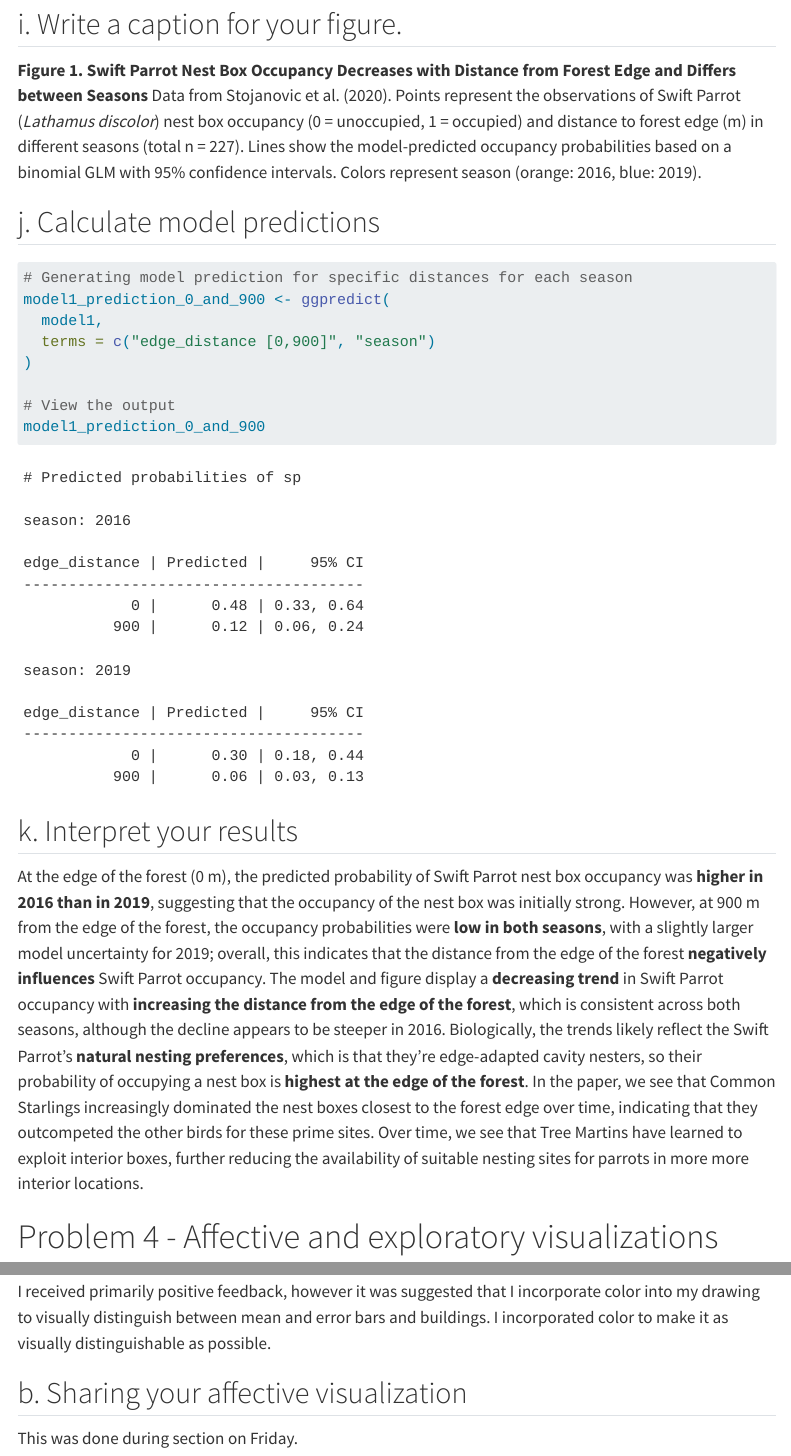
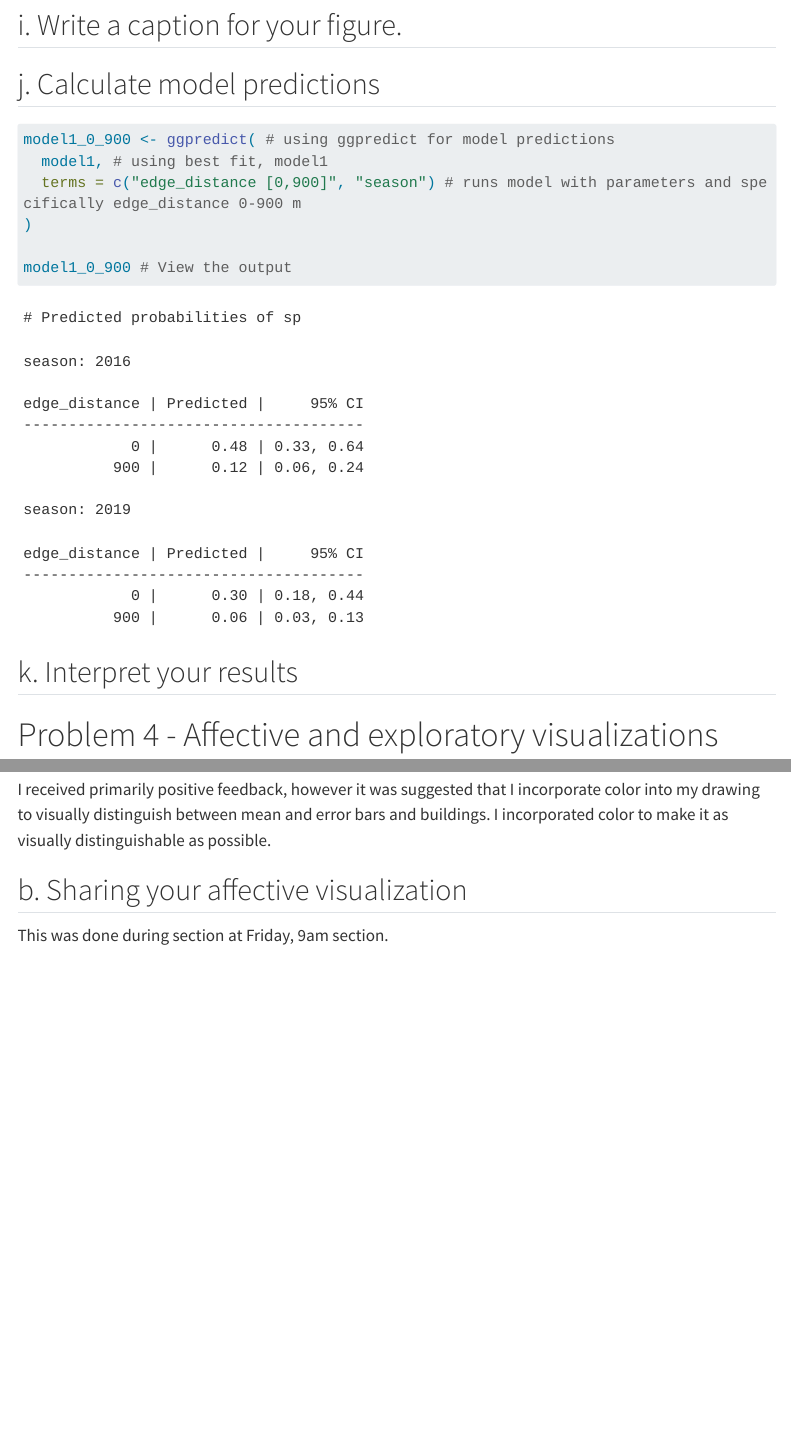
Before and after one commit to angelalarson/ENVS-193DS_spring-2025_final, a Quarto document (code/final.qmd): the page in a window 1100 px wide, from 6550 px down before the commit and from 6460 px down after it, so that both start at the same text, and a second part further down, joined at a grey line. Rendered offline with R 4.5, knitr and Pandoc in place of Quarto, with nearby package versions; some code elsewhere in the file could not run offline; menus at the side of the page are left out; long lines of code are wrapped; column names are cleaned by a stand-in for the janitor package.

Commit message:
rendered document and slight changes from office hours with An

````diff
--- a/code/final.qmd
+++ b/code/final.qmd
@@ -268,16 +267,6 @@ ggplot(data = nest_boxes_clean, # using nest_boxes_clean data frame
 
 ## i. Write a caption for your figure.
 
-**Figure 1. Swift Parrot Nest Box Occupancy Decreases with Distance from Forest Edge and Differs between Seasons**
-Data from Stojanovic et al. (2020).
-Points represent the observations of Swift Parrot (*Lathamus discolor*) nest box occupancy (0 = unoccupied, 1 = occupied) and distance to forest edge (m) in different seasons (total n = 227).
-Lines show the model-predicted occupancy probabilities based on a binomial GLM with 95% confidence intervals.
-Colors represent season (orange: 2016, blue: 2019).
 
 ## j. Calculate model predictions
 
-```{r, model1-predictions-0-and-900}
-# Generating model prediction for specific distances for each season
-model1_prediction_0_and_900 <- ggpredict(
-  model1,
-  terms = c("edge_distance [0,900]", "season")
@@ -284,14 +276,12 @@ model1_prediction_0_and_900 <- ggpredict(
+model1_0_900 <- ggpredict( # using ggpredict for model predictions
+  model1, # using best fit, model1
+  terms = c("edge_distance [0,900]", "season") # runs model with parameters and specifically edge_distance 0-900 m
 )
 
-# View the output
-model1_prediction_0_and_900
+model1_0_900 # View the output
 ```
 
 ## k. Interpret your results
-
-At the edge of the forest (0 m), the predicted probability of Swift Parrot nest box occupancy was **higher in 2016 than in 2019**, suggesting that the occupancy of the nest box was initially strong. However, at 900 m from the edge of the forest, the occupancy probabilities were **low in both seasons**, with a slightly larger model uncertainty for 2019; overall, this indicates that the distance from the edge of the forest **negatively influences** Swift Parrot occupancy.
-The model and figure display a **decreasing trend** in Swift Parrot occupancy with **increasing the distance from the edge of the forest**, which is consistent across both seasons, although the decline appears to be steeper in 2016.
-Biologically, the trends likely reflect the Swift Parrot's **natural nesting preferences**, which is that they're edge-adapted cavity nesters, so their probability of occupying a nest box is **highest at the edge of the forest**. In the paper, we see that Common Starlings increasingly dominated the nest boxes closest to the forest edge over time, indicating that they outcompeted the other birds for these prime sites. Over time, we see that Tree Martins have learned to exploit interior boxes, further reducing the availability of suitable nesting sites for parrots in more more interior locations.
 
 
 # Problem 4 - Affective and exploratory visualizations
@@ -308,4 +298,4 @@ I received primarily positive feedback, however it was suggested that I incorpor
 
 ## b. Sharing your affective visualization
 
-This was done during section on Friday.
+This was done during section at Friday, 9am section.
````
Also changed, not shown: code/final.html, code/final_files/figure-html/running diagnostics-1.png (added), code/final_files/figure-html/running diagnostics-2.png (added), code/final_files/figure-html/running diagnostics-3.png (added), code/final_files/figure-html/running diagnostics-4.png (added), code/final_files/figure-html/visualizing model-1.png (added), code/final.qmd (16 more changed lines).
